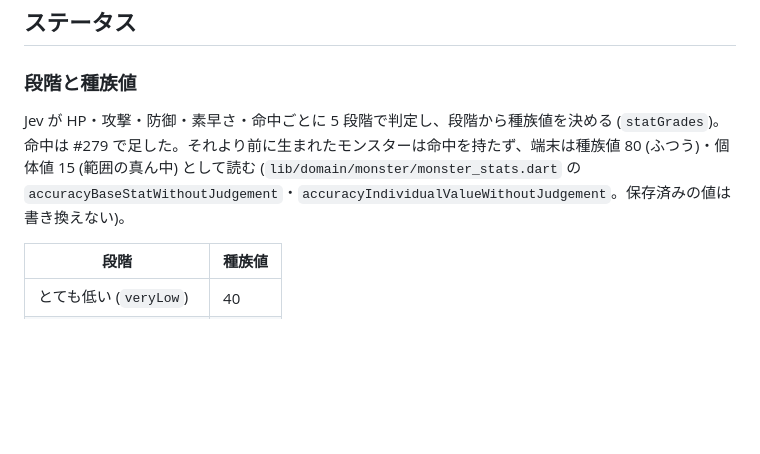
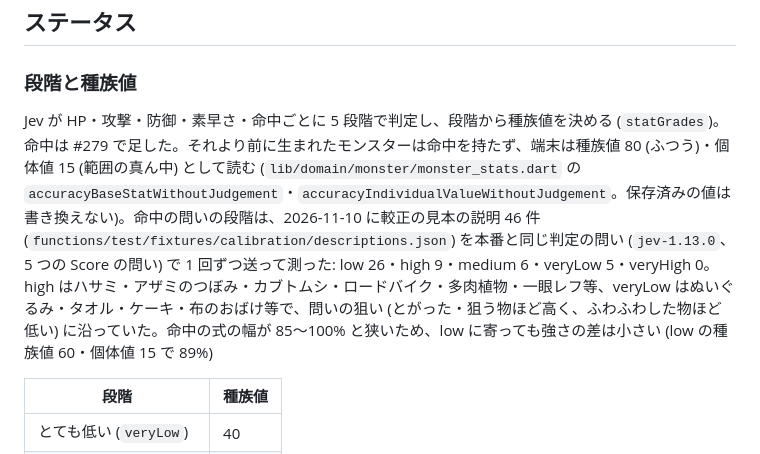
Before and after one commit to bannzai/snapmon, a Markdown page: documents/game-rules.md, the part around the change. GitHub-like rendering; blank space fills up the shorter version.

Commit message:
Jev の命中の問いの段階の実測を game-rules.md に書く
較正の見本の説明 46 件を、本番と同じ判定の問い (5 つの Score の問い) で Jev に 1 回ずつ送った結果を「ステータス」に足す。

Refs #279

Claude-Session: https://claude.ai/code/session_01SE138m6SHsb3waqYuXGttT

```diff
--- a/documents/game-rules.md
+++ b/documents/game-rules.md
@@ -323,7 +323,7 @@ master の版を上げる時は、既存の属性・技・エフェクトの ID
 
 ### 段階と種族値
 
-Jev が HP・攻撃・防御・素早さ・命中ごとに 5 段階で判定し、段階から種族値を決める (`statGrades`)。命中は #279 で足した。それより前に生まれたモンスターは命中を持たず、端末は種族値 80 (ふつう)・個体値 15 (範囲の真ん中) として読む (`lib/domain/monster/monster_stats.dart` の `accuracyBaseStatWithoutJudgement`・`accuracyIndividualValueWithoutJudgement`。保存済みの値は書き換えない)。
+Jev が HP・攻撃・防御・素早さ・命中ごとに 5 段階で判定し、段階から種族値を決める (`statGrades`)。命中は #279 で足した。それより前に生まれたモンスターは命中を持たず、端末は種族値 80 (ふつう)・個体値 15 (範囲の真ん中) として読む (`lib/domain/monster/monster_stats.dart` の `accuracyBaseStatWithoutJudgement`・`accuracyIndividualValueWithoutJudgement`。保存済みの値は書き換えない)。命中の問いの段階は、2026-11-10 に較正の見本の説明 46 件 (`functions/test/fixtures/calibration/descriptions.json`) を本番と同じ判定の問い (`jev-1.13.0`、5 つの Score の問い) で 1 回ずつ送って測った: low 26・high 9・medium 6・veryLow 5・veryHigh 0。high はハサミ・アザミのつぼみ・カブトムシ・ロードバイク・多肉植物・一眼レフ等、veryLow はぬいぐるみ・タオル・ケーキ・布のおばけ等で、問いの狙い (とがった・狙う物ほど高く、ふわふわした物ほど低い) に沿っていた。命中の式の幅が 85〜100% と狭いため、low に寄っても強さの差は小さい (low の種族値 60・個体値 15 で 89%)
 
 | 段階 | 種族値 |
 | --- | --- |
```
